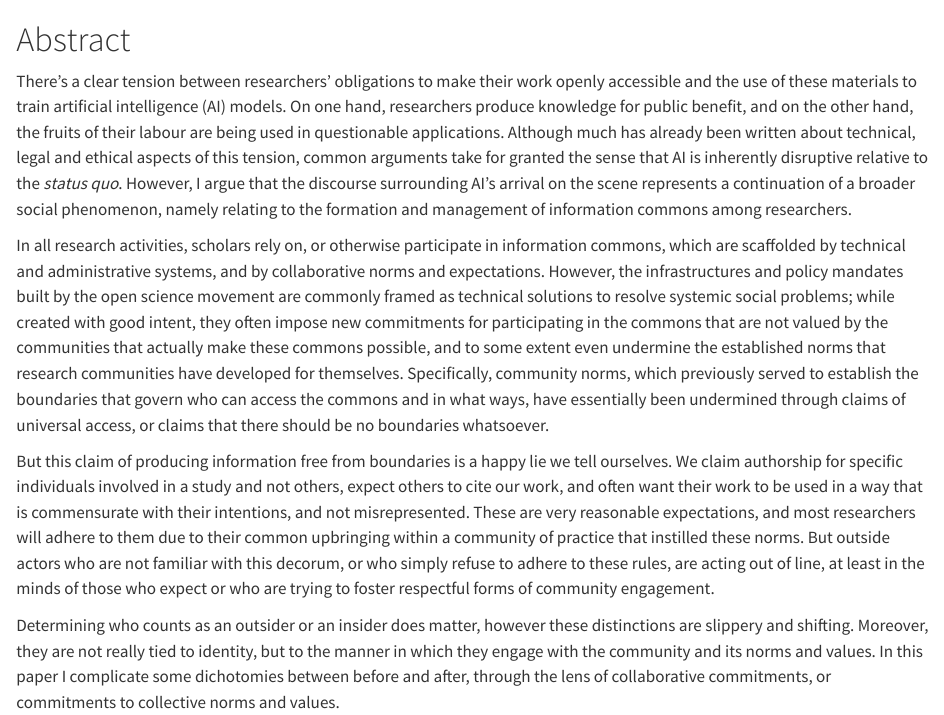
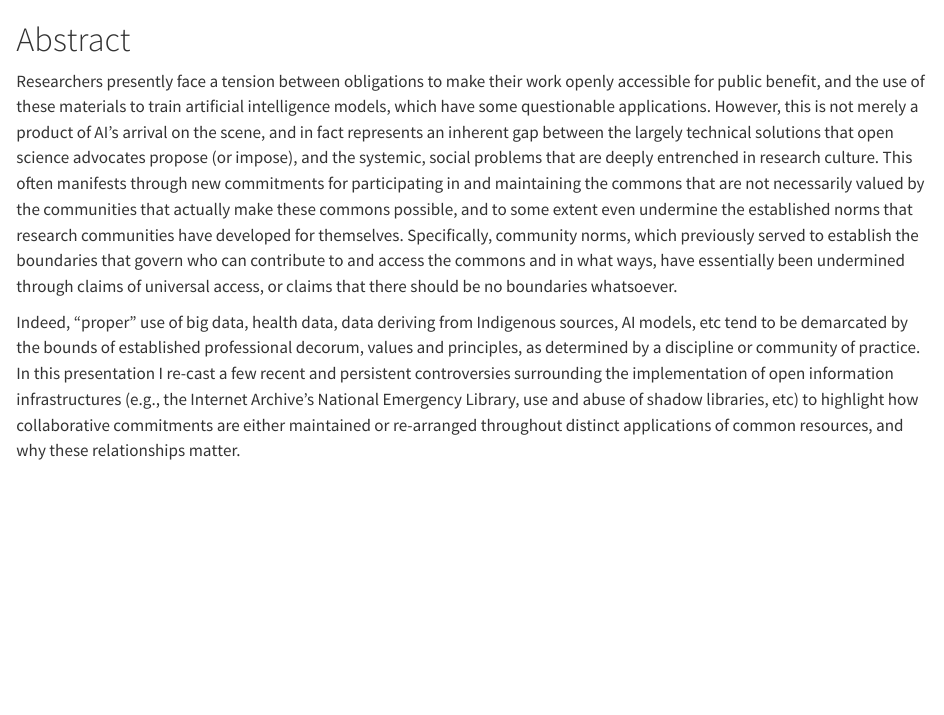
Before and after one commit to zackbatist/inke-2026, a Quarto document (sections/00_abstract.qmd): the page in a window 1100 px wide, from its top. Rendered offline with R 4.5, knitr and Pandoc in place of Quarto, with nearby package versions.

Commit message:
Final abstract, submitted to the conference

```diff
--- a/sections/00_abstract.qmd
+++ b/sections/00_abstract.qmd
@@ -1,18 +1,8 @@
 # Abstract
-There's a clear tension between researchers' obligations to make their work openly accessible and the use of these materials to train artificial intelligence (AI) models.
-On one hand, researchers produce knowledge for public benefit, and on the other hand, the fruits of their labour are being used in questionable applications.
-Although much has already been written about technical, legal and ethical aspects of this tension, common arguments take for granted the sense that AI is inherently disruptive relative to the _status quo_.
-However, I argue that the discourse surrounding AI's arrival on the scene represents a continuation of a broader social phenomenon, namely relating to the formation and management of information commons among researchers.
+Researchers presently face a tension between obligations to make their work openly accessible for public benefit, and the use of these materials to train artificial intelligence models, which have some questionable applications.
+However, this is not merely a product of AI's arrival on the scene, and in fact represents an inherent gap between the largely technical solutions that open science advocates propose (or impose), and the systemic, social problems that are deeply entrenched in research culture.
+This often manifests through new commitments for participating in and maintaining the commons that are not necessarily valued by the communities that actually make these commons possible, and to some extent even undermine the established norms that research communities have developed for themselves.
+Specifically, community norms, which previously served to establish the boundaries that govern who can contribute to and access the commons and in what ways, have essentially been undermined through claims of universal access, or claims that there should be no boundaries whatsoever.
 
-In all research activities, scholars rely on, or otherwise participate in information commons, which are scaffolded by technical and administrative systems, and by collaborative norms and expectations.
-However, the infrastructures and policy mandates built by the open science movement are commonly framed as technical solutions to resolve systemic social problems; while created with good intent, they often impose new commitments for participating in the commons that are not valued by the communities that actually make these commons possible, and to some extent even undermine the established norms that research communities have developed for themselves.
-Specifically, community norms, which previously served to establish the boundaries that govern who can access the commons and in what ways, have essentially been undermined through claims of universal access, or claims that there should be no boundaries whatsoever.
-
-But this claim of producing information free from boundaries is a happy lie we tell ourselves.
-We claim authorship for specific individuals involved in a study and not others, expect others to cite our work, and often want their work to be used in a way that is commensurate with their intentions, and not misrepresented.
-These are very reasonable expectations, and most researchers will adhere to them due to their common upbringing within a community of practice that instilled these norms.
-But outside actors who are not familiar with this decorum, or who simply refuse to adhere to these rules, are acting out of line, at least in the minds of those who expect or who are trying to foster respectful forms of community engagement.
-
-Determining who counts as an outsider or an insider does matter, however these distinctions are slippery and shifting.
-Moreover, they are not really tied to identity, but to the manner in which they engage with the community and its norms and values.
-In this paper I complicate some dichotomies between before and after, through the lens of collaborative commitments, or commitments to collective norms and values.
+Indeed, "proper" use of big data, health data, data deriving from Indigenous sources, AI models, etc tend to be demarcated by the bounds of established professional decorum, values and principles, as determined by a discipline or community of practice.
+In this presentation I re-cast a few recent and persistent controversies surrounding the implementation of open information infrastructures (e.g., the Internet Archive's National Emergency Library, use and abuse of shadow libraries, etc) to highlight how collaborative commitments are either maintained or re-arranged throughout distinct applications of common resources, and why these relationships matter.
```
Also changed, not shown: inke-2026.qmd (+8 -8 lines).
